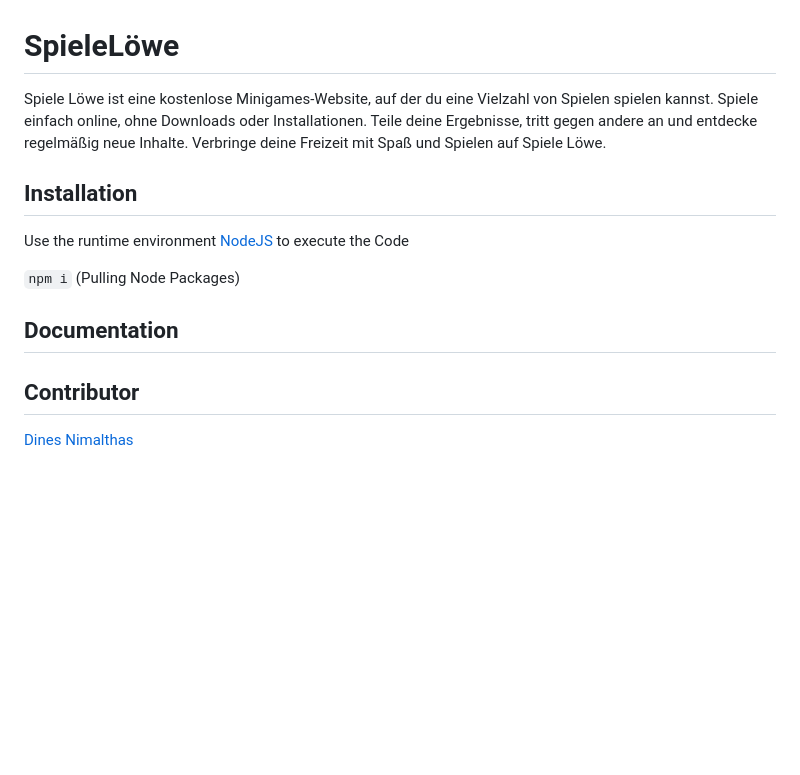
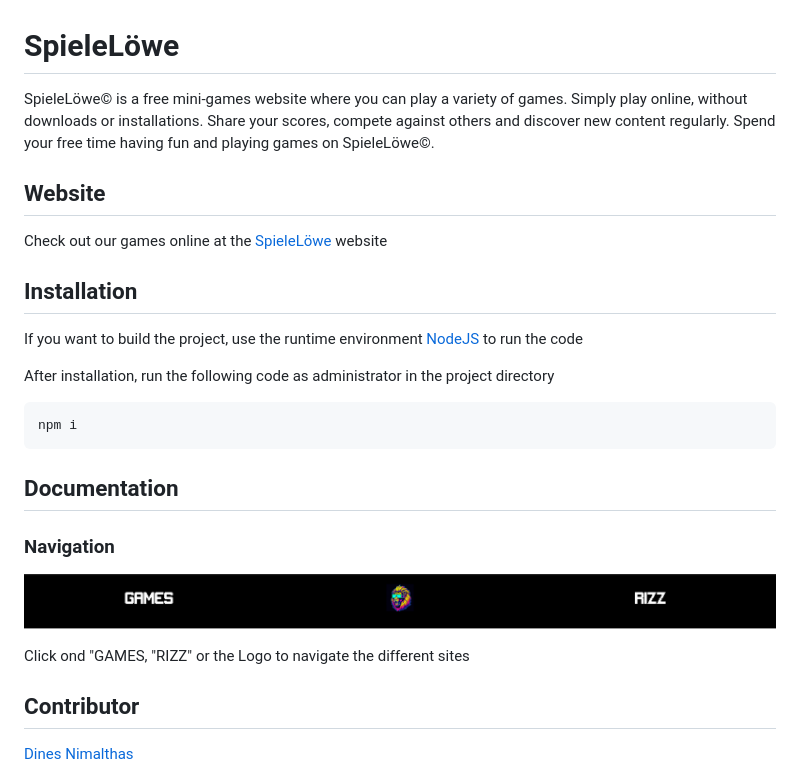
Before and after one commit to CoderMZ/IPT-7.1, a Markdown page: README.md, the part around the change. Drawn GitHub-style; pictures changed too: img/navi.png (added); blank space fills up the shorter version.

````diff
--- a/README.md
+++ b/README.md
@@ -1,15 +1,21 @@
 # SpieleLöwe
 
-Spiele Löwe ist eine kostenlose Minigames-Website, auf der du eine Vielzahl von Spielen spielen kannst. Spiele einfach online, ohne Downloads oder Installationen. Teile deine Ergebnisse, tritt gegen andere an und entdecke regelmäßig neue Inhalte. Verbringe deine Freizeit mit Spaß und Spielen auf Spiele Löwe.
+SpieleLöwe&copy; is a free mini-games website where you can play a variety of games. Simply play online, without downloads or installations. Share your scores, compete against others and discover new content regularly. Spend your free time having fun and playing games on SpieleLöwe&copy;.
 
+## Website
+Check out our games online at the [SpieleLöwe](https://spielelowe.ch/) website
 ## Installation
+If you want to build the project, use the runtime environment [NodeJS](https://nodejs.org/en/download) to run the code
 
-Use the  runtime environment [NodeJS](https://nodejs.org/en/download) to execute the Code
+After installation, run the following code as administrator in the project directory
 
-```npm i``` (Pulling Node Packages)
+    npm i
 
 ## Documentation
+### Navigation
+![Alt text](./img/navi.png)
 
+Click ond "GAMES, "RIZZ" or the Logo to navigate the different sites
 
 ## Contributor
 [Dines Nimalthas](https://github.com/Reavexx)
````
